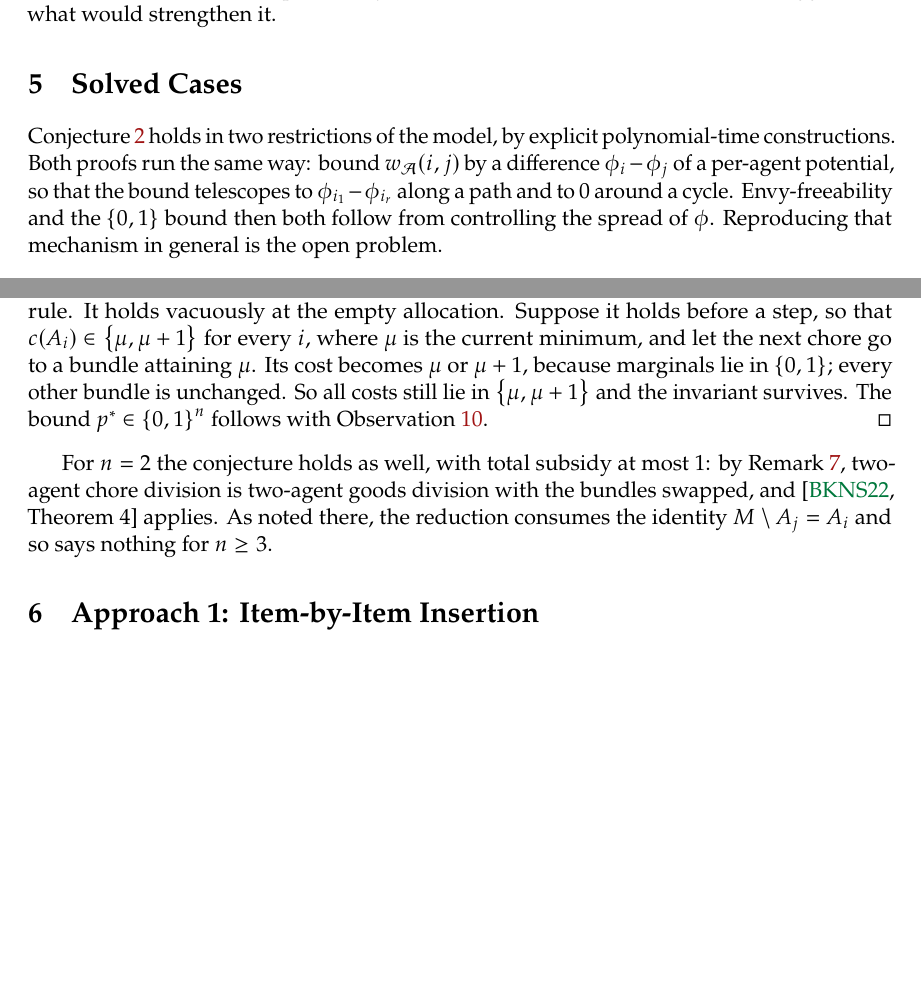
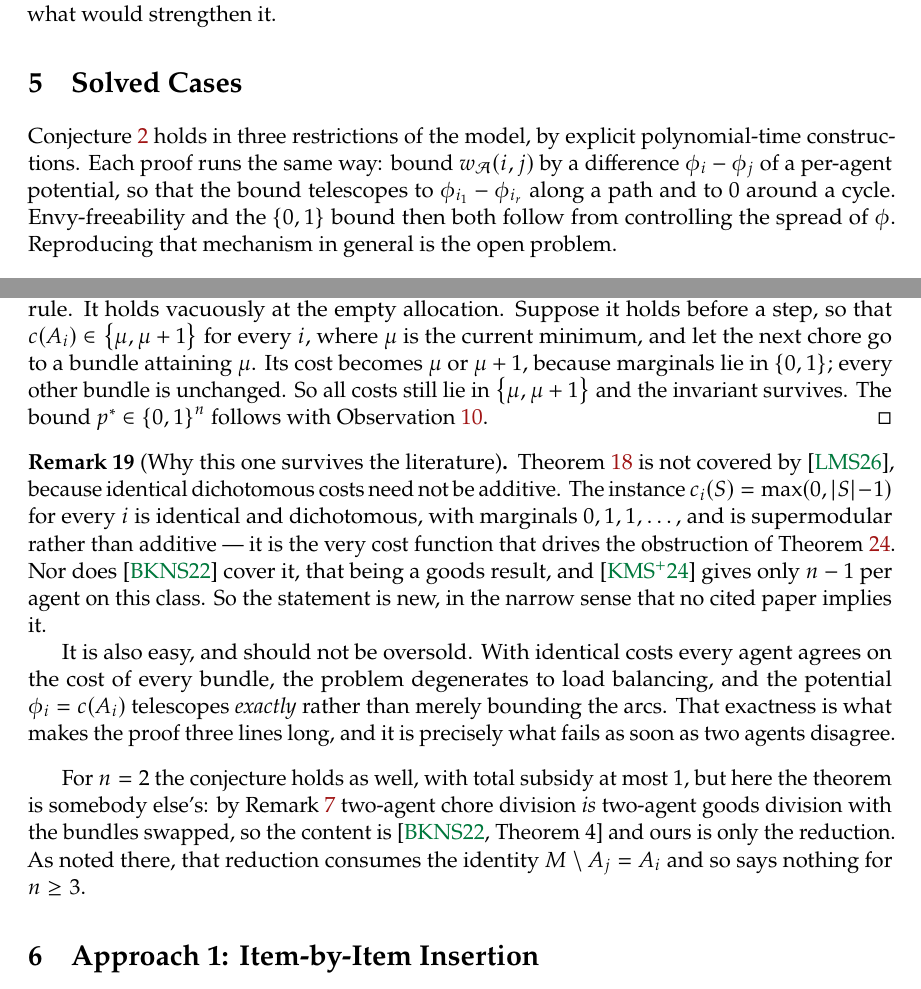
Before and after one commit to mainak9093/Algorithmic_Game_Theory, a LaTeX document (report/working.tex, which reads report/working/solved_cases.tex): two parts of pages 12 and 14 of 32, joined at a grey line, cut so that both start at the same text, the shorter picture padded with empty space. Compiled offline with pdfLaTeX.

Commit message:
State the literature overlap of the solved cases plainly
Answers a fair challenge: are the solved cases already covered by the papers in
References/? Checked each against the corpus.

Binary additive: YES, subsumed by R11 (already marked last commit). Statement is
not new; only the telescoping-potential mechanism is retained.

Identical costs: NO. Identical dichotomous costs need not be additive --
c(S) = max(0,|S|-1) for every agent is identical, dichotomous, supermodular and
not additive, and is the same cost function that drives the obstruction. R11
needs additivity, R3 is a goods result, R9 gives only n-1 per agent. So the
statement is new in the narrow sense that no cited paper implies it. But it is
elementary and the remark now says so: with identical costs the problem
degenerates to load balancing and the potential telescopes exactly rather than
merely bounding the arcs.

Two agents: the theorem is R3's. Only the complementation reduction is ours, and
the text now says that rather than implying otherwise.

The section opener carries this as an explicit list, and states that nothing in
the section is load-bearing -- the substance is the two negative results and the
structural material.

```diff
--- a/report/working/solved_cases.tex
+++ b/report/working/solved_cases.tex
@@ -8,10 +8,13 @@
 \section{Solved Cases}
 \label{sec:solved}
 
-Conjecture~\ref{conj:main} holds in two restrictions of the model, by explicit
-polynomial-time constructions. Both proofs run the same way: bound
+Conjecture~\ref{conj:main} holds in three restrictions of the model, by explicit
+polynomial-time constructions. Each proof runs the same way: bound
 $\edgew{\alloc}(i,j)$ by a difference $\phi_i - \phi_j$ of a per-agent potential,
 so that the bound telescopes to $\phi_{i_1} - \phi_{i_r}$ along a path and to
 $0$ around a cycle. Envy-freeability and the $\set{0,1}$ bound then both follow
 from controlling the spread of $\phi$. Reproducing that mechanism in general is
 the open problem.
+
+\paragraph{What is and is not new here.}
+This section should be read with its overlap against the literature stated
@@ -122,8 +144,27 @@ invariant survives. The bound $\optsubsidy \in \set{0,1}^n$ follows with
 Observation~\ref{obs:integrality}.
 \end{proof}
 
-For $n = 2$ the conjecture holds as well, with total subsidy at most $1$: by
-Remark~\ref{rem:complement}, two-agent chore division is two-agent goods
-division with the bundles swapped, and~\cite[Theorem~4]{BKNS22} applies. As
-noted there, the reduction consumes the identity $\items \setminus \bundle{j} =
+\begin{remark}[Why this one survives the literature]
+\label{rem:identical-new}
+Theorem~\ref{thm:identical} is not covered by~\cite{LMS26}, because identical
+dichotomous costs need not be additive. The instance $\cost_i(S) =
+\max(0,\abs{S}-1)$ for every $i$ is identical and dichotomous, with marginals
+$0,1,1,\dots$, and is supermodular rather than additive --- it is the very cost
+function that drives the obstruction of Theorem~\ref{thm:obstruction}. Nor
+does~\cite{BKNS22} cover it, that being a goods result, and~\cite{KMSTY24} gives
+only $n-1$ per agent on this class. So the statement is new, in the narrow sense
+that no cited paper implies it.
+
+It is also easy, and should not be oversold. With identical costs every agent
+agrees on the cost of every bundle, the problem degenerates to load balancing,
+and the potential $\phi_i = \cost(\bundle{i})$ telescopes \emph{exactly} rather
+than merely bounding the arcs. That exactness is what makes the proof three
+lines long, and it is precisely what fails as soon as two agents disagree.
+\end{remark}
+
+For $n = 2$ the conjecture holds as well, with total subsidy at most $1$, but
+here the theorem is somebody else's: by Remark~\ref{rem:complement} two-agent
+chore division \emph{is} two-agent goods division with the bundles swapped, so
+the content is~\cite[Theorem~4]{BKNS22} and ours is only the reduction. As noted
+there, that reduction consumes the identity $\items \setminus \bundle{j} =
 \bundle{i}$ and so says nothing for $n \ge 3$.
```
Also changed, not shown: report/main.pdf, report/working.pdf, report/working/solved_cases.tex (19 more changed lines).
